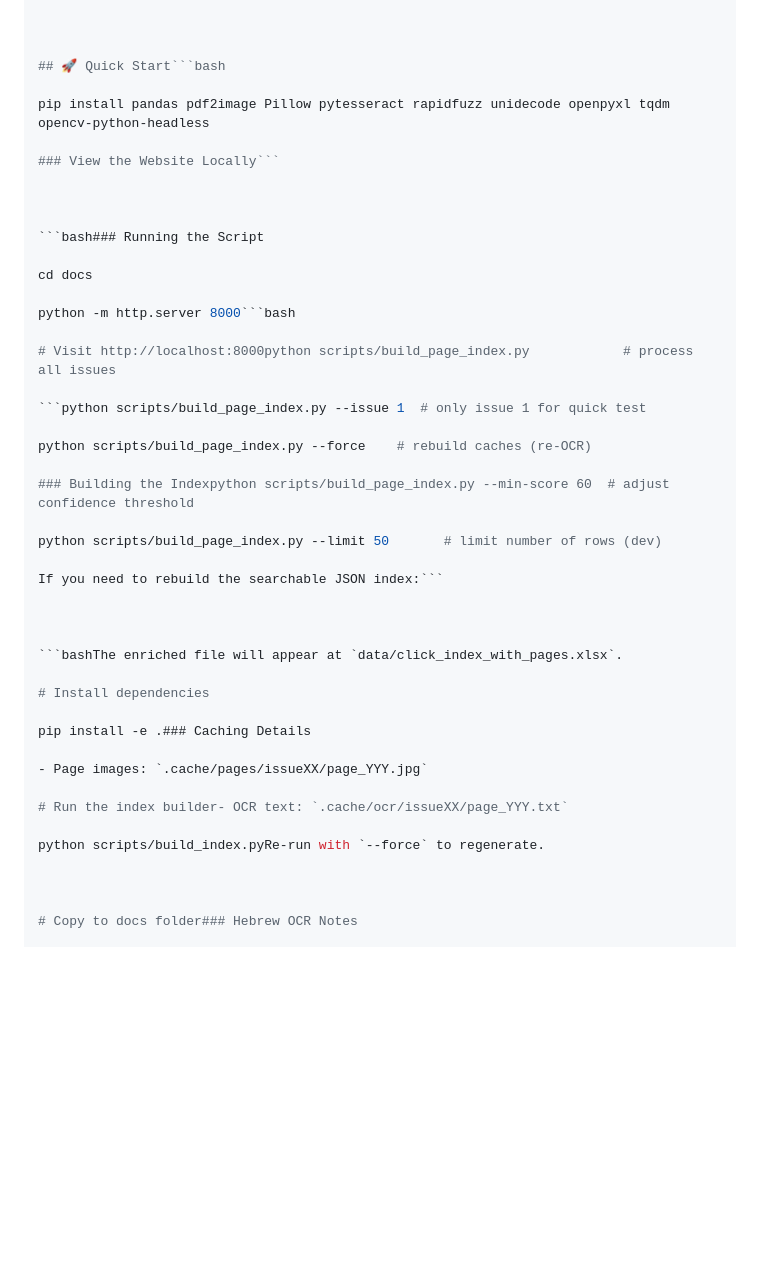
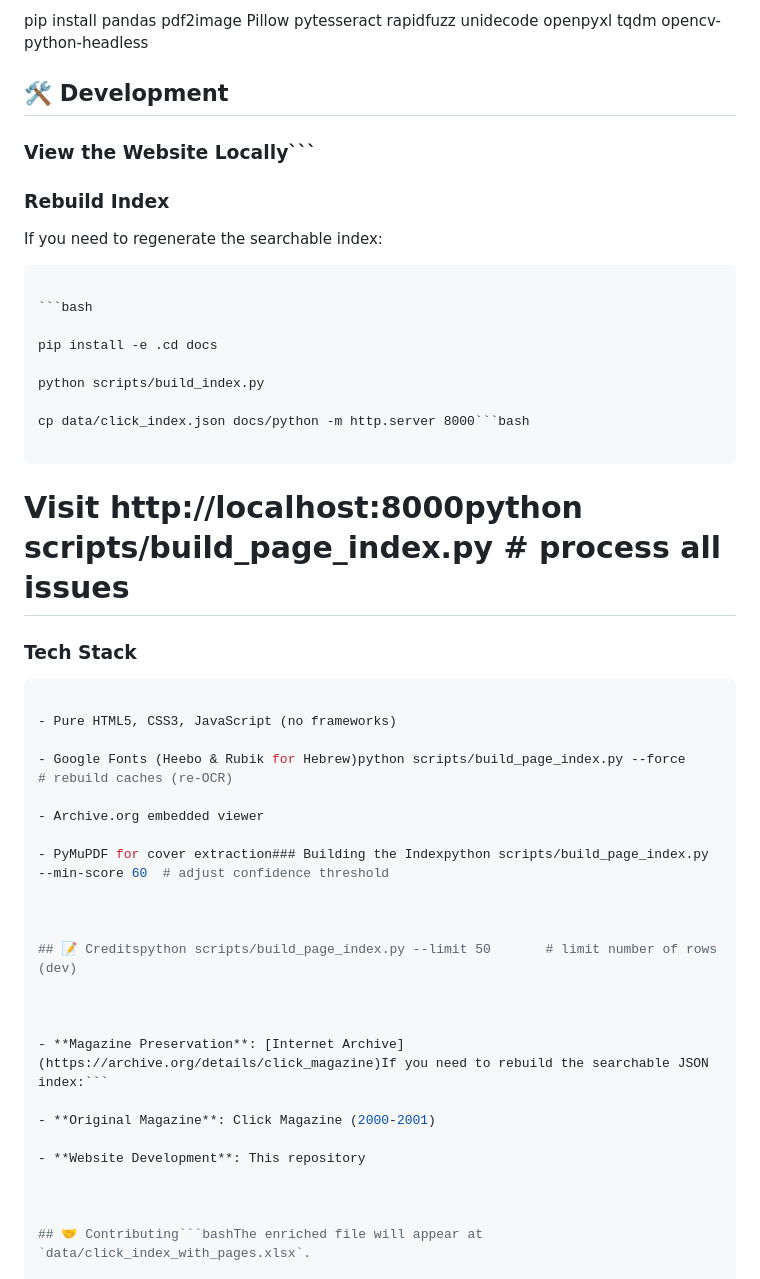
Before and after one commit to imraf/click-magazine-archive, a Markdown page: README.md, the part around one of its changes. Drawn GitHub-style; blank space fills up the shorter version.

````diff
--- a/README.md
+++ b/README.md
@@ -80,47 +169,54 @@ click-archive/brew install poppler   # needed for pdf2image
+pip install pandas pdf2image Pillow pytesseract rapidfuzz unidecode openpyxl tqdm opencv-python-headless
+
+## 🛠️ Development
+
+### View the Website Locally```
+
+### Rebuild Index
 
 
 
-## 🚀 Quick Start```bash
+If you need to regenerate the searchable index:
 
-pip install pandas pdf2image Pillow pytesseract rapidfuzz unidecode openpyxl tqdm opencv-python-headless
+```bash### Running the Script
 
-### View the Website Locally```
+```bash
+
+pip install -e .cd docs
+
+python scripts/build_index.py
+
+cp data/click_index.json docs/python -m http.server 8000```bash
+
+```
+
+# Visit http://localhost:8000python scripts/build_page_index.py            # process all issues
+
+### Tech Stack
+
+```python scripts/build_page_index.py --issue 1  # only issue 1 for quick test
+
+- Pure HTML5, CSS3, JavaScript (no frameworks)
+
+- Google Fonts (Heebo & Rubik for Hebrew)python scripts/build_page_index.py --force    # rebuild caches (re-OCR)
+
+- Archive.org embedded viewer
+
+- PyMuPDF for cover extraction### Building the Indexpython scripts/build_page_index.py --min-score 60  # adjust confidence threshold
 
 
 
-```bash### Running the Script
-
-cd docs
-
-python -m http.server 8000```bash
-
-# Visit http://localhost:8000python scripts/build_page_index.py            # process all issues
-
-```python scripts/build_page_index.py --issue 1  # only issue 1 for quick test
-
-python scripts/build_page_index.py --force    # rebuild caches (re-OCR)
-
-### Building the Indexpython scripts/build_page_index.py --min-score 60  # adjust confidence threshold
-
-python scripts/build_page_index.py --limit 50       # limit number of rows (dev)
-
-If you need to rebuild the searchable JSON index:```
+## 📝 Creditspython scripts/build_page_index.py --limit 50       # limit number of rows (dev)
 
 
 
-```bashThe enriched file will appear at `data/click_index_with_pages.xlsx`.
+- **Magazine Preservation**: [Internet Archive](https://archive.org/details/click_magazine)If you need to rebuild the searchable JSON index:```
 
-# Install dependencies
+- **Original Magazine**: Click Magazine (2000-2001)
 
-pip install -e .### Caching Details
-
-- Page images: `.cache/pages/issueXX/page_YYY.jpg`
-
-# Run the index builder- OCR text: `.cache/ocr/issueXX/page_YYY.txt`
-
-python scripts/build_index.pyRe-run with `--force` to regenerate.
+- **Website Development**: This repository
 
 
 
-# Copy to docs folder### Hebrew OCR Notes
+## 🤝 Contributing```bashThe enriched file will appear at `data/click_index_with_pages.xlsx`.
 
````
Also changed, not shown: other parts of README.md (+165 -45 lines).
